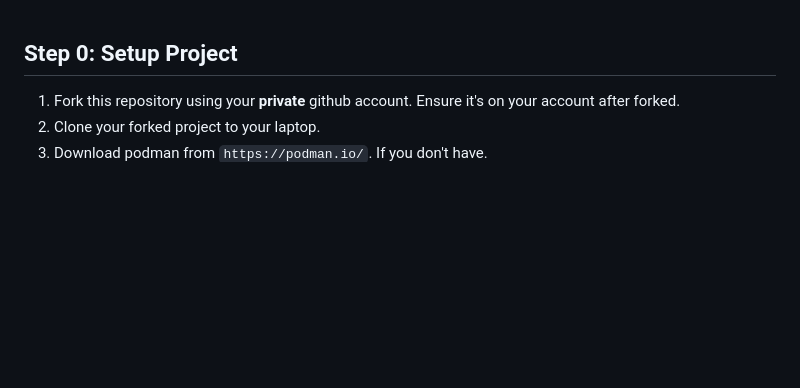
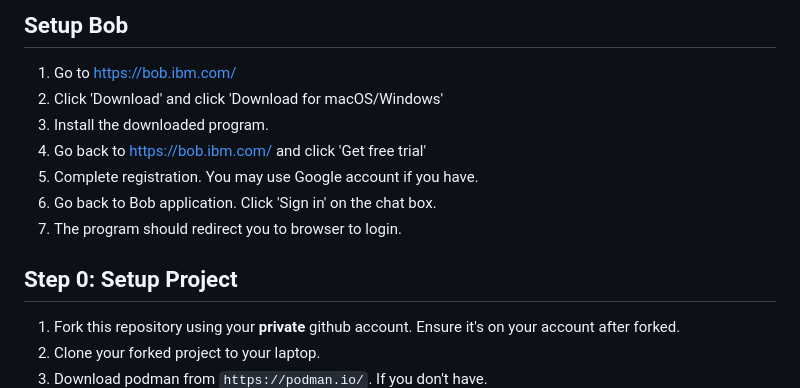
Before and after one commit to hagsmand/pcc-workshop-micro-service, a Markdown page: GET_START.md, the part around the change. GitHub-like rendering; blank space fills up the shorter version.

Commit message:
feat/update add Bob register method

```diff
--- a/GET_START.md
+++ b/GET_START.md
@@ -1,3 +1,13 @@
+## Setup Bob
+1. Go to https://bob.ibm.com/
+2. Click 'Download' and click 'Download for macOS/Windows'
+3. Install the downloaded program.
+4. Go back to https://bob.ibm.com/ and click 'Get free trial'
+5. Complete registration. You may use Google account if you have.
+6. Go back to Bob application. Click 'Sign in' on the chat box.
+7. The program should redirect you to browser to login.
+
+
 ## Step 0: Setup Project
 1. Fork this repository using your **private** github account. Ensure it's on your account after forked.
 2. Clone your forked project to your laptop.
```
